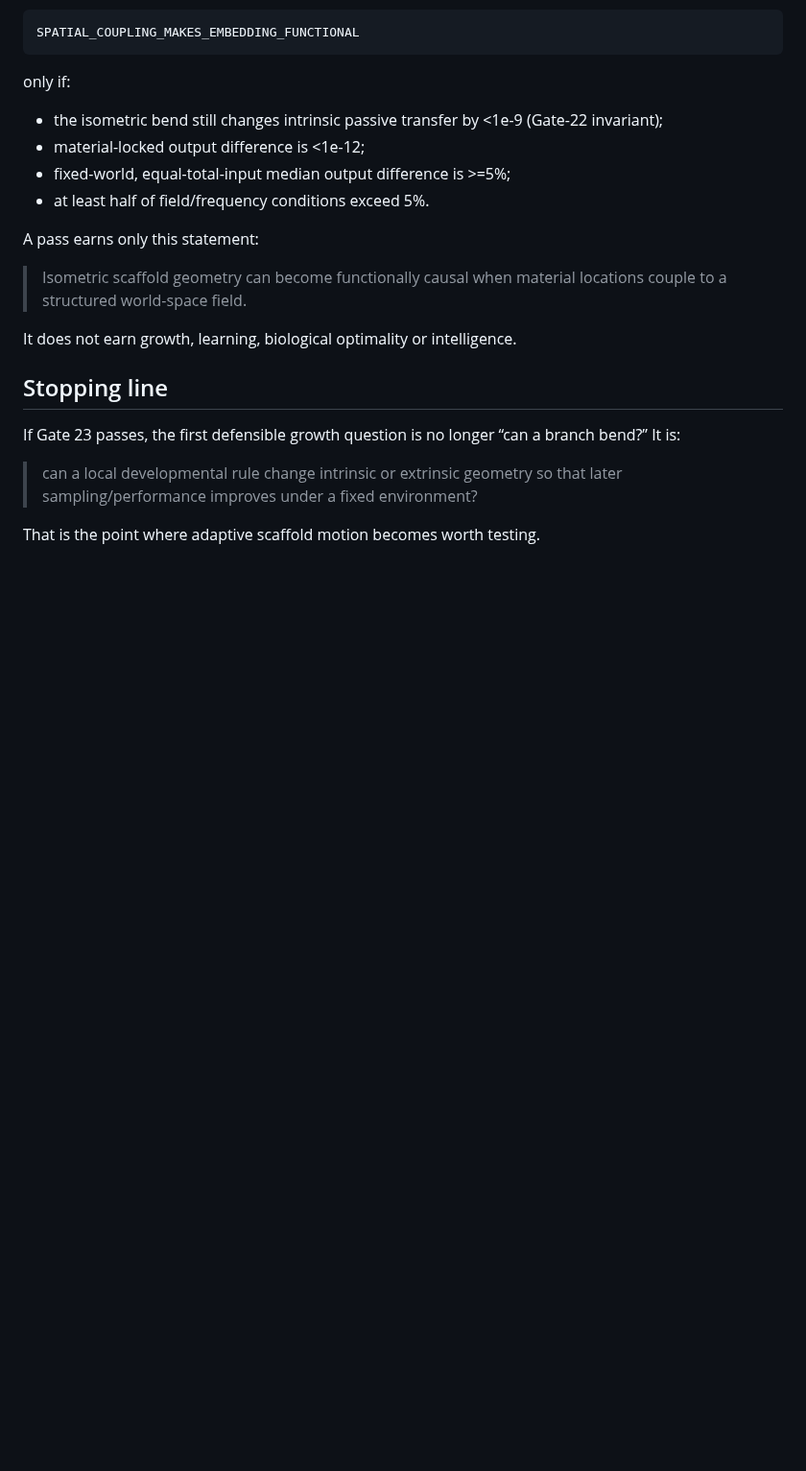
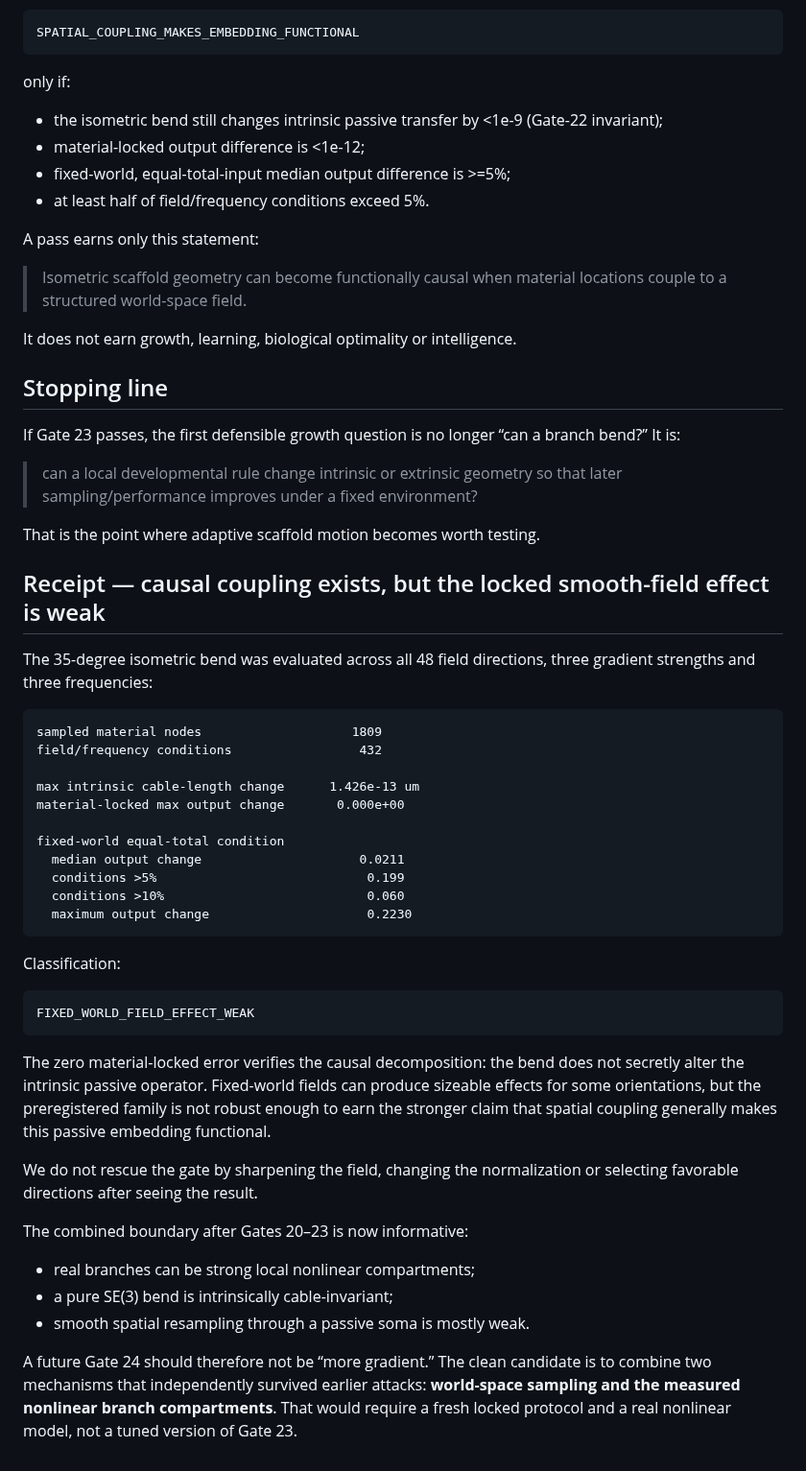
Before and after one commit to anttiluode/Operaattori, a Markdown page: results/GATE23.md, the part around the change. Shown at 96% size. Drawn GitHub-style; blank space fills up the shorter version.

```diff
--- a/results/GATE23.md
+++ b/results/GATE23.md
@@ -108,3 +108,50 @@ branch bend?” It is:
 > that later sampling/performance improves under a fixed environment?
 
 That is the point where adaptive scaffold motion becomes worth testing.
+
+
+## Receipt — causal coupling exists, but the locked smooth-field effect is weak
+
+The 35-degree isometric bend was evaluated across all 48 field directions,
+three gradient strengths and three frequencies:
+
+~~~text
+sampled material nodes                    1809
+field/frequency conditions                 432
+
+max intrinsic cable-length change      1.426e-13 um
+material-locked max output change       0.000e+00
+
+fixed-world equal-total condition
+  median output change                     0.0211
+  conditions >5%                            0.199
+  conditions >10%                           0.060
+  maximum output change                     0.2230
+~~~
+
+Classification:
+
+~~~text
+FIXED_WORLD_FIELD_EFFECT_WEAK
+~~~
+
+The zero material-locked error verifies the causal decomposition: the bend does
+not secretly alter the intrinsic passive operator. Fixed-world fields can
+produce sizeable effects for some orientations, but the preregistered family is
+not robust enough to earn the stronger claim that spatial coupling generally
+makes this passive embedding functional.
+
+We do not rescue the gate by sharpening the field, changing the normalization
+or selecting favorable directions after seeing the result.
+
+The combined boundary after Gates 20–23 is now informative:
+
+- real branches can be strong local nonlinear compartments;
+- a pure SE(3) bend is intrinsically cable-invariant;
+- smooth spatial resampling through a passive soma is mostly weak.
+
+A future Gate 24 should therefore not be “more gradient.” The clean candidate
+is to combine two mechanisms that independently survived earlier attacks:
+**world-space sampling and the measured nonlinear branch compartments**. That
+would require a fresh locked protocol and a real nonlinear model, not a tuned
+version of Gate 23.
```
Also changed, not shown: README.md (+39 -4 lines).
